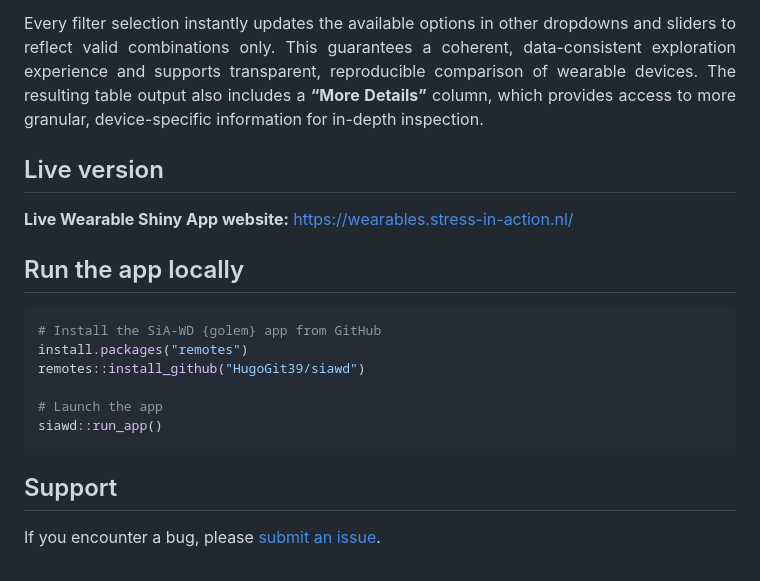
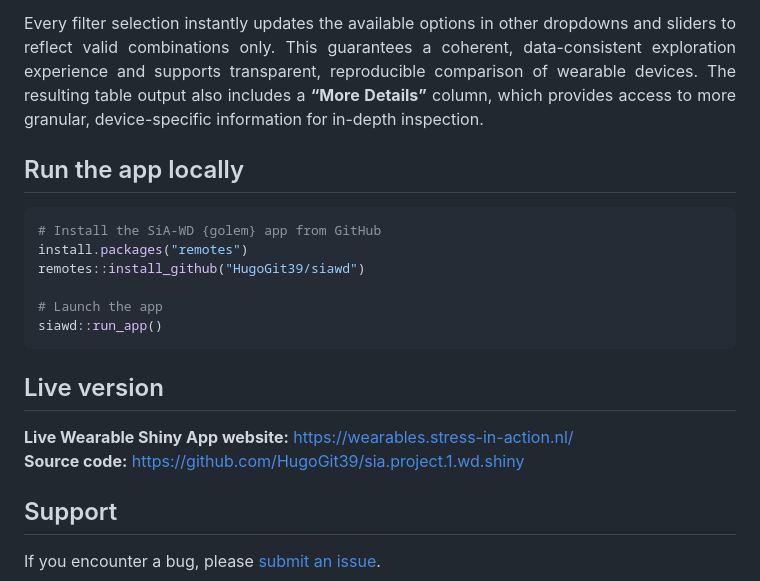
Before and after one commit to HugoGit39/siawd, a Markdown page: README.md, the part around the change. GitHub-like rendering.

````diff
--- a/README.md
+++ b/README.md
@@ -112,12 +112,6 @@
   access to more granular, device-specific information for in-depth inspection.
 </p>
 
-## Live version
-
-<p align="justify">
-	<strong>Live Wearable Shiny App website:</strong> <a href="https://wearables.stress-in-action.nl/" target="_blank">	https://wearables.stress-in-action.nl/</a>
-</p>
-
 ## Run the app locally
 
 ```r
@@ -128,6 +122,19 @@ remotes::install_github("HugoGit39/siawd")
 # Launch the app
 siawd::run_app()
 ```
+
+## Live version
+
+<p align="justify">
+  <strong>Live Wearable Shiny App website:</strong>
+  <a href="https://wearables.stress-in-action.nl/" target="_blank">
+    https://wearables.stress-in-action.nl/
+  </a>
+  <br>
+  <strong>Source code:</strong>
+  <a href="https://github.com/HugoGit39/sia.project.1.wd.shiny" target="_blank">
+    https://github.com/HugoGit39/sia.project.1.wd.shiny
+  </a>
 
 ## Support
 
````
